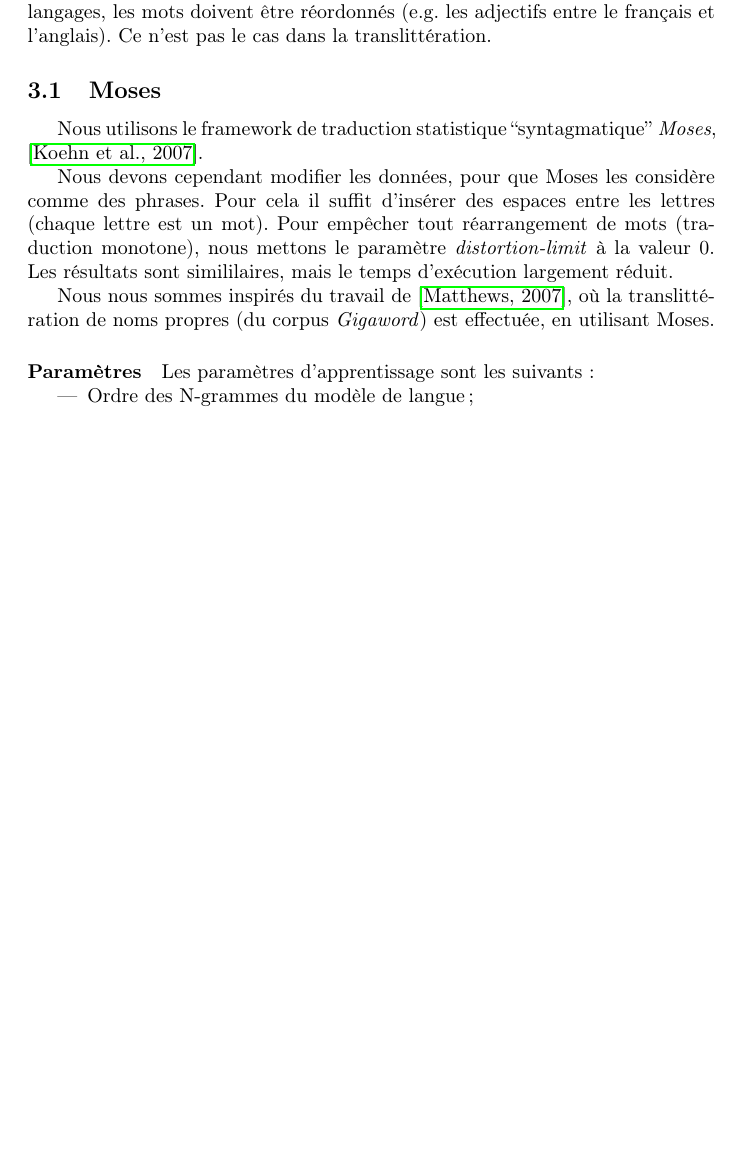
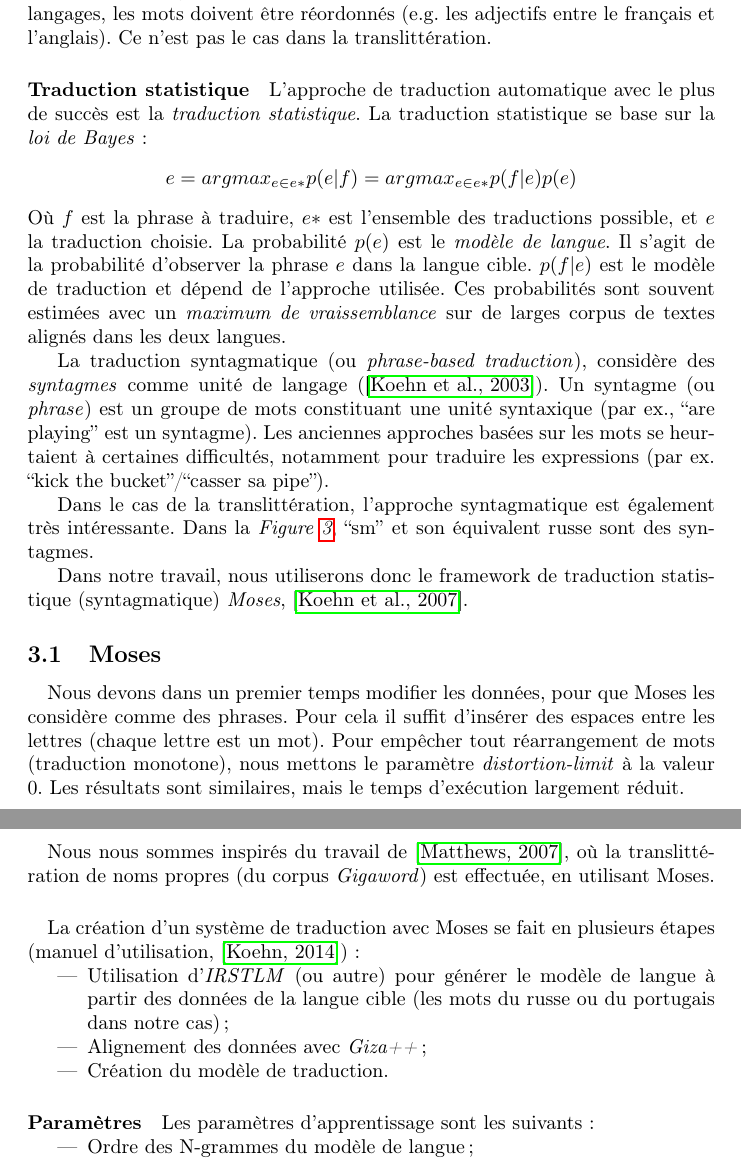
Before and after one commit to c-robin/transliteration, a LaTeX paper (report/report.tex): part of page 6 of 9 before the commit and two parts of pages 6 and 7 of 10 after it, the two joined at a grey line, cut so that both start at the same text, the shorter picture padded with empty space. Compiled offline with pdfLaTeX.

Commit message:
Report: continued SMT

```diff
--- a/report/report.tex
+++ b/report/report.tex
@@ -174,13 +175,34 @@ Le problème de la translittération est relativement proche de la traduction au
 
 La différence essentielle, par rapport à la traduction automatique est l'absence de réarrangements dans le résultat. En effet, dans certaines paires de langages, les mots doivent être réordonnés (e.g. les adjectifs entre le français et l'anglais). Ce n'est pas le cas dans la translittération.
 
-\subsection{Moses}
-Nous utilisons le framework de traduction statistique ``syntagmatique'' \emph{Moses}, \cite{Koehn07}.
-
-Nous devons cependant modifier les données, pour que Moses les considère comme des phrases. Pour cela il suffit d'insérer des espaces entre les lettres (chaque lettre est un mot). Pour empêcher tout réarrangement de mots (traduction monotone), nous mettons le paramètre \emph{distortion-limit} à la valeur $0$. Les résultats sont simililaires, mais le temps d'exécution largement réduit.
+\paragraph{Traduction statistique}
+L'approche de traduction automatique avec le plus de succès est la \emph{traduction statistique}. La traduction statistique se base sur la \emph{loi de Bayes}:
+\begin{center}
+$e = arg max_{e \in e*} p(e|f) = arg max_{e \in e*} p(f|e)p(e)$
+\end{center}
+Où $f$ est la phrase à traduire, $e*$ est l'ensemble des traductions possible, et $e$ la traduction choisie. La probabilité $p(e)$ est le \emph{modèle de langue}. Il s'agit de la probabilité d'observer la phrase $e$ dans la langue cible. $p(f|e)$ est le modèle de traduction et dépend de l'approche utilisée. Ces probabilités sont souvent estimées avec un \emph{maximum de vraissemblance} sur de larges corpus de textes alignés dans les deux langues.
 
 
+La traduction syntagmatique (ou \emph{phrase-based traduction}), considère des \emph{syntagmes} comme unité de langage (\cite{Koehn03}). Un syntagme (ou \emph{phrase}) est un groupe de mots constituant une unité syntaxique (par ex., ``are playing'' est un syntagme). Les anciennes approches basées sur les mots se heurtaient à certaines difficultés, notamment pour traduire les expressions (par ex. ``kick the bucket''/``casser sa pipe'').
+
+Dans le cas de la translittération, l'approche syntagmatique est également très intéressante. Dans la \emph{Figure \ref{translation_alignment}}, ``sm'' et son équivalent russe sont des syntagmes.
+
+Dans notre travail, nous utiliserons donc le framework de traduction statistique (syntagmatique) \emph{Moses}, \cite{Koehn07}.
+
+\subsection{Moses}
+\paragraph{}
+Nous devons dans un premier temps modifier les données, pour que Moses les considère comme des phrases. Pour cela il suffit d'insérer des espaces entre les lettres (chaque lettre est un mot). Pour empêcher tout réarrangement de mots (traduction monotone), nous mettons le paramètre \emph{distortion-limit} à la valeur $0$. Les résultats sont similaires, mais le temps d'exécution largement réduit.
+
+\paragraph{}
 Nous nous sommes inspirés du travail de \cite{Matthews}, où la translittération de noms propres (du corpus \emph{Gigaword}) est effectuée, en utilisant Moses.
+
+\paragraph{}
+La création d'un système de traduction avec Moses se fait en plusieurs étapes (manuel d'utilisation, \cite{Moses}):
+\begin{itemize}
+    \item Utilisation d'\emph{IRSTLM} (ou autre) pour générer le modèle de langue à partir des données de la langue cible (les mots du russe ou du portugais dans notre cas);
+    \item Alignement des données avec \emph{Giza++};
+    \item Création du modèle de traduction.
+\end{itemize}
 
 \paragraph{Paramètres}
 
```
Also changed, not shown: report/report.bib (+6 -0 lines), report/report.pdf, report/report.tex (3 more changed lines).
